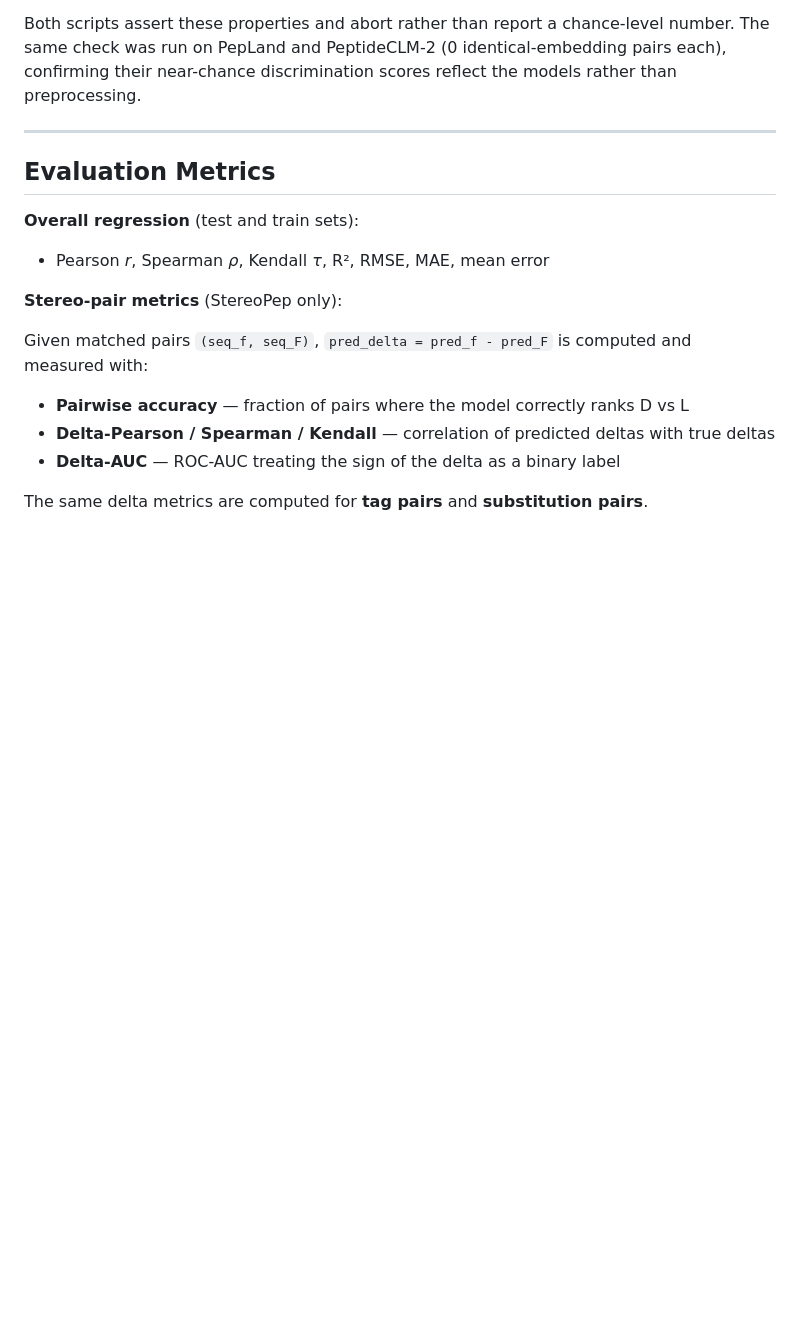
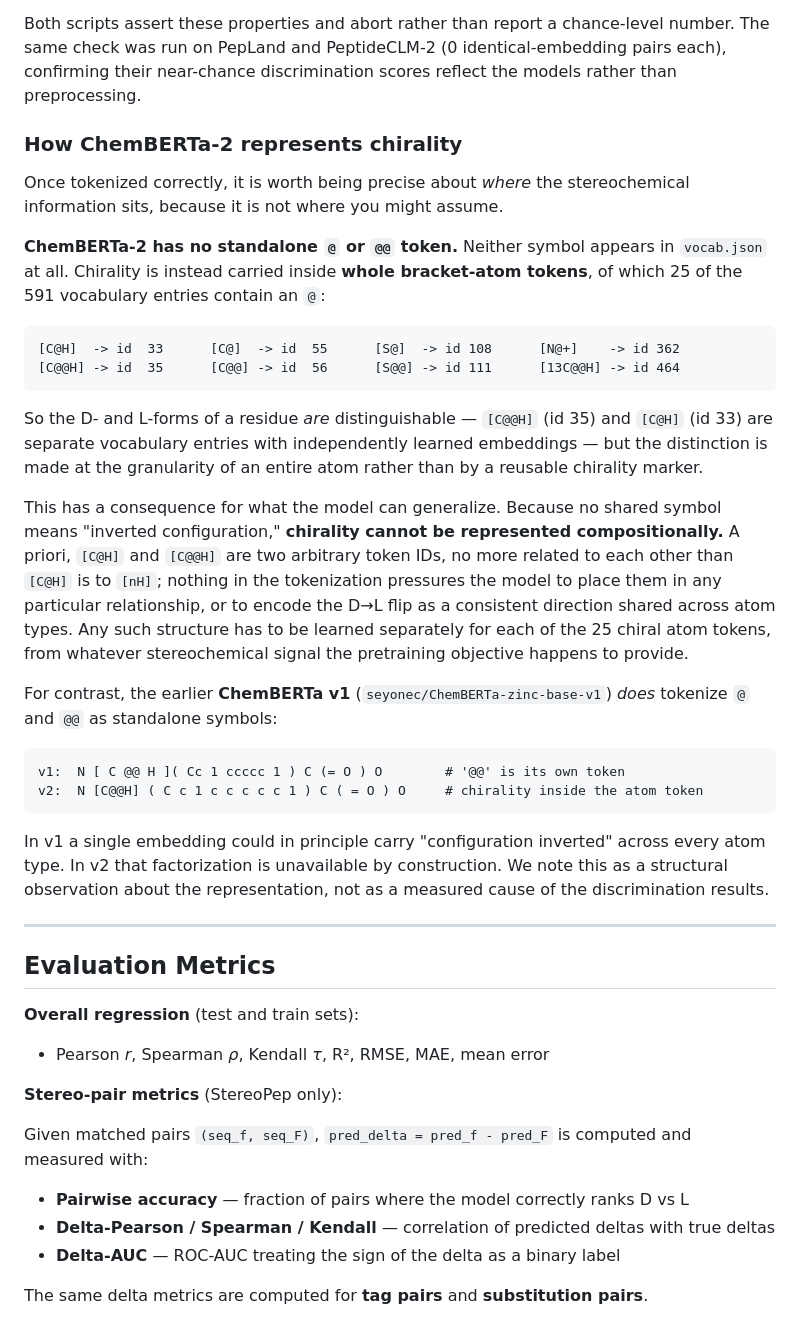
Before and after one commit to amirika20/StereoPep-Benchmarks, a Markdown page: README.md, the part around the change. Rendered like a GitHub page; blank space fills up the shorter version.

Commit message:
Document how ChemBERTa-2 represents chirality in the tokenizer section
Adds a subsection to the existing tokenizer caveat covering where the
stereochemical information actually sits once tokenization is correct.

ChemBERTa-2 has no standalone '@' or '@@' token -- neither appears in
vocab.json. Chirality is carried inside whole bracket-atom tokens: 25 of the
591 vocabulary entries contain an '@', with [C@H] at id 33 and [C@@H] at id
35. So the D- and L-forms are distinguishable, but at atom granularity
rather than via a reusable chirality marker.

The consequence worth recording: with no shared symbol meaning "inverted
configuration," chirality cannot be represented compositionally. [C@H] and
[C@@H] are a priori two arbitrary IDs, and any relationship between them
must be learned separately for each of the 25 chiral atom tokens. Contrasts
with ChemBERTa v1 (seyonec/ChemBERTa-zinc-base-v1), which does tokenize '@'
and '@@' as standalone symbols, where one embedding could in principle carry
inversion across all atom types.

Framed as a structural observation about the representation, not a measured
cause of the discrimination results. Separately probed whether MTR collapses
the two chirality-token embeddings (the mechanism this would predict) and it
does not -- MTR separates them (7.9th percentile of pairwise cosines) while
MLM groups them (91.8th) -- so that probe is deliberately NOT cited here as
evidence. MTR's embedding geometry is also statistically indistinguishable
from random (mean pairwise cos 0.0000, std 0.0516 vs 1/sqrt(384) = 0.0510),
so it likely cannot test the hypothesis either way.

All figures verified against vocab.json: entry count, absence of bare @/@@,
the 25 chiral entries, all eight quoted token ids, and both tokenization
examples reproduce character-for-character.

Co-Authored-By: Claude Fable 5 <noreply@anthropic.com>

````diff
--- a/README.md
+++ b/README.md
@@ -124,6 +124,30 @@ No `[UNK]` is emitted to flag the loss. Under this tokenization **both members o
 - longest sequence 289 tokens against the model's 512-position limit, so nothing is truncated
 
 Both scripts assert these properties and abort rather than report a chance-level number. The same check was run on PepLand and PeptideCLM-2 (0 identical-embedding pairs each), confirming their near-chance discrimination scores reflect the models rather than preprocessing.
+
+### How ChemBERTa-2 represents chirality
+
+Once tokenized correctly, it is worth being precise about *where* the stereochemical information sits, because it is not where you might assume.
+
+**ChemBERTa-2 has no standalone `@` or `@@` token.** Neither symbol appears in `vocab.json` at all. Chirality is instead carried inside **whole bracket-atom tokens**, of which 25 of the 591 vocabulary entries contain an `@`:
+
+```
+[C@H]  -> id  33      [C@]  -> id  55      [S@]  -> id 108      [N@+]    -> id 362
+[C@@H] -> id  35      [C@@] -> id  56      [S@@] -> id 111      [13C@@H] -> id 464
+```
+
+So the D- and L-forms of a residue *are* distinguishable — `[C@@H]` (id 35) and `[C@H]` (id 33) are separate vocabulary entries with independently learned embeddings — but the distinction is made at the granularity of an entire atom rather than by a reusable chirality marker.
+
+This has a consequence for what the model can generalize. Because no shared symbol means "inverted configuration," **chirality cannot be represented compositionally.** A priori, `[C@H]` and `[C@@H]` are two arbitrary token IDs, no more related to each other than `[C@H]` is to `[nH]`; nothing in the tokenization pressures the model to place them in any particular relationship, or to encode the D→L flip as a consistent direction shared across atom types. Any such structure has to be learned separately for each of the 25 chiral atom tokens, from whatever stereochemical signal the pretraining objective happens to provide.
+
+For contrast, the earlier **ChemBERTa v1** (`seyonec/ChemBERTa-zinc-base-v1`) *does* tokenize `@` and `@@` as standalone symbols:
+
+```
+v1:  N [ C @@ H ]( Cc 1 ccccc 1 ) C (= O ) O        # '@@' is its own token
+v2:  N [C@@H] ( C c 1 c c c c c 1 ) C ( = O ) O     # chirality inside the atom token
+```
+
+In v1 a single embedding could in principle carry "configuration inverted" across every atom type. In v2 that factorization is unavailable by construction. We note this as a structural observation about the representation, not as a measured cause of the discrimination results.
 
 ---
 
````
